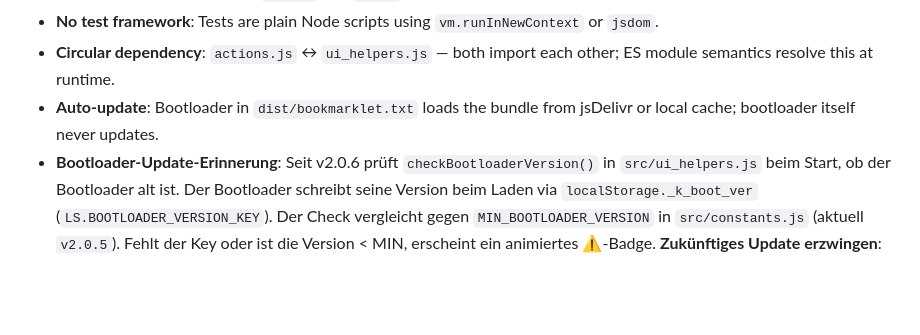
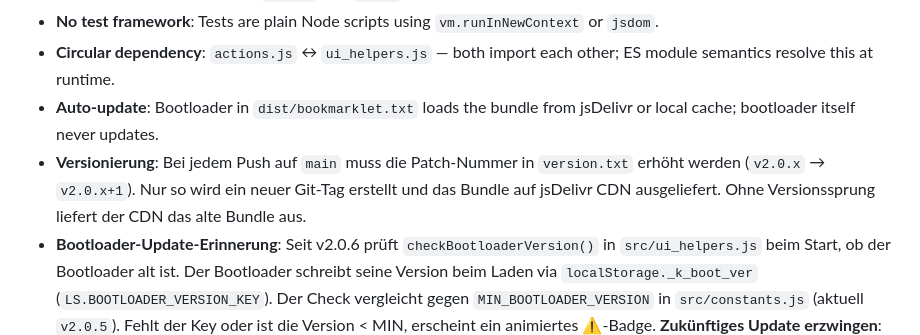
Before and after one commit to TauNeutrino/kantine-overview, a Markdown page: AGENTS.md, the part around the change. Drawn GitHub-style; blank space fills up the shorter version.

Commit message:
docs: version bumping rule in AGENTS.md

```diff
--- a/AGENTS.md
+++ b/AGENTS.md
@@ -96,4 +96,5 @@ npm run train-langmodel # Regenerate src/lang/langModelSeed.js from fixture data
 - **No test framework**: Tests are plain Node scripts using `vm.runInNewContext` or `jsdom`.
 - **Circular dependency**: `actions.js` ↔ `ui_helpers.js` — both import each other; ES module semantics resolve this at runtime.
 - **Auto-update**: Bootloader in `dist/bookmarklet.txt` loads the bundle from jsDelivr or local cache; bootloader itself never updates.
+- **Versionierung**: Bei jedem Push auf `main` muss die Patch-Nummer in `version.txt` erhöht werden (`v2.0.x` → `v2.0.x+1`). Nur so wird ein neuer Git-Tag erstellt und das Bundle auf jsDelivr CDN ausgeliefert. Ohne Versionssprung liefert der CDN das alte Bundle aus.
 - **Bootloader-Update-Erinnerung**: Seit v2.0.6 prüft `checkBootloaderVersion()` in `src/ui_helpers.js` beim Start, ob der Bootloader alt ist. Der Bootloader schreibt seine Version beim Laden via `localStorage._k_boot_ver` (`LS.BOOTLOADER_VERSION_KEY`). Der Check vergleicht gegen `MIN_BOOTLOADER_VERSION` in `src/constants.js` (aktuell `v2.0.5`). Fehlt der Key oder ist die Version < MIN, erscheint ein animiertes ⚠️-Badge. **Zukünftiges Update erzwingen**: `MIN_BOOTLOADER_VERSION` auf die gewünschte neue Version setzen und sicherstellen, dass der Bootloader in `scripts/build.js` diese Version auch schreibt. Alle User mit älterem Bootloader sehen dann die Meldung.
```
